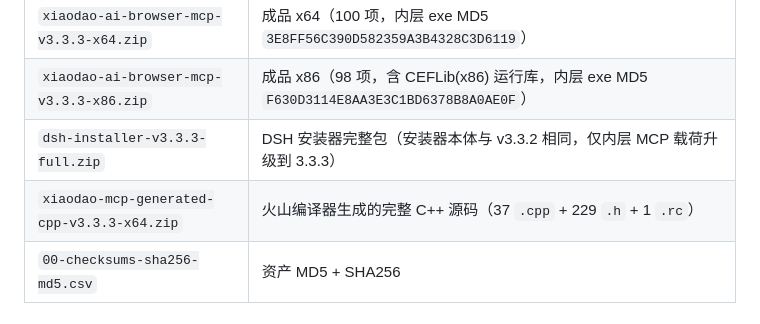
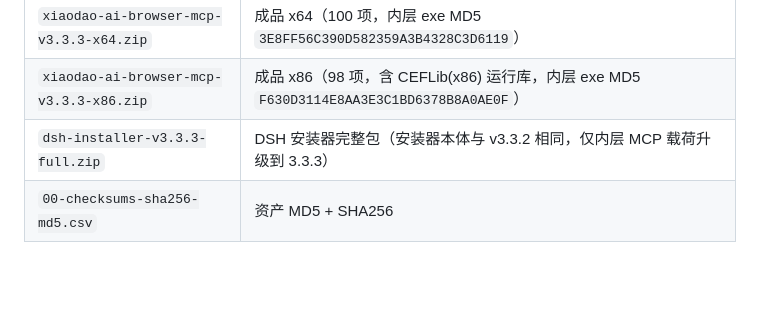
Before and after one commit to AI-XiaoDao/xiaodao-ai-browser-mcp, a Markdown page: README.md, the part around the change. Rendered like a GitHub page; blank space fills up the shorter version.

Commit message:
docs: purge all references to the (private-only) generated C++ artifact from the public repo

```diff
--- a/README.md
+++ b/README.md
@@ -41,7 +41,6 @@ A local browser-automation MCP server for Windows (Chromium/CEF, stdio-only, 348
 | `xiaodao-ai-browser-mcp-v3.3.3-x64.zip` | 成品 x64（100 项，内层 exe MD5 `3E8FF56C390D582359A3B4328C3D6119`） |
 | `xiaodao-ai-browser-mcp-v3.3.3-x86.zip` | 成品 x86（98 项，含 CEFLib(x86) 运行库，内层 exe MD5 `F630D3114E8AA3E3C1BD6378B8A0AE0F`） |
 | `dsh-installer-v3.3.3-full.zip` | DSH 安装器完整包（安装器本体与 v3.3.2 相同，仅内层 MCP 载荷升级到 3.3.3） |
-| `xiaodao-mcp-generated-cpp-v3.3.3-x64.zip` | 火山编译器生成的完整 C++ 源码（37 `.cpp` + 229 `.h` + 1 `.rc`） |
 | `00-checksums-sha256-md5.csv` | 资产 MD5 + SHA256 |
 
 ## 验收（机对机） / Verification
```
